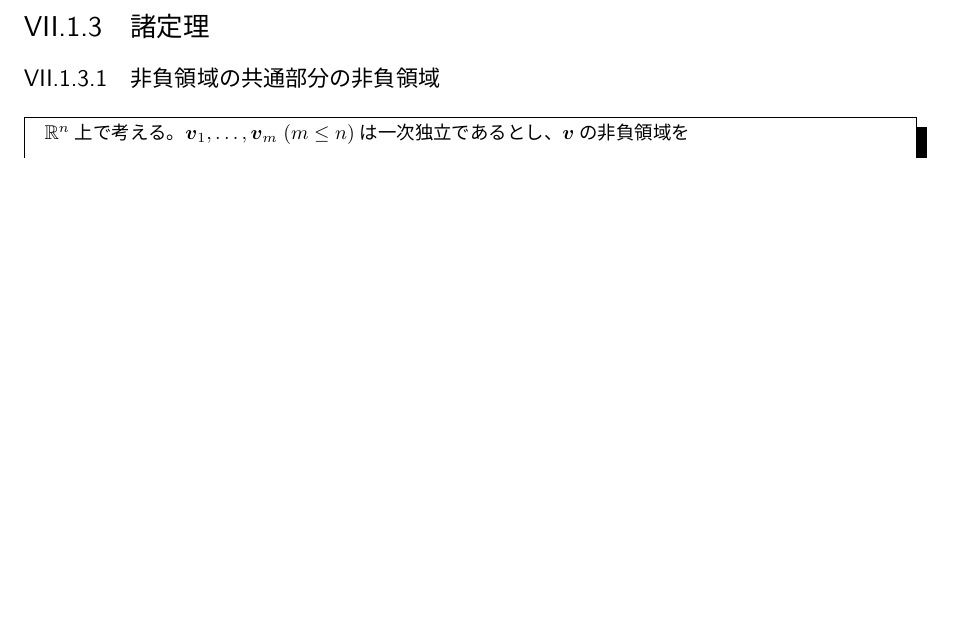
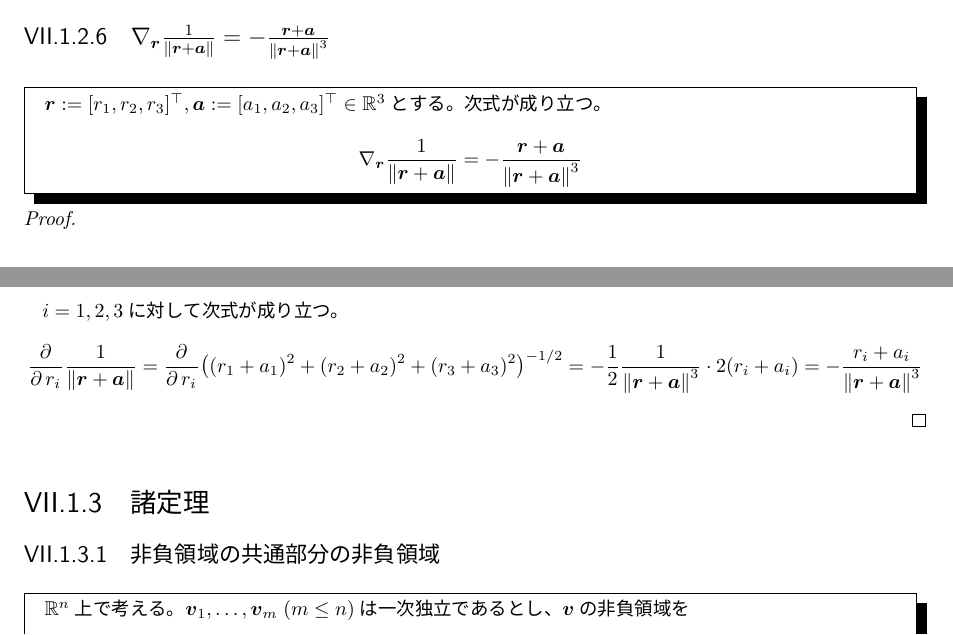
Before and after one commit to motchy869/Mathematics-Memorandum, a LaTeX book (数学備忘録.tex, which reads parts/vectorCalculus/vectorCalculus.tex): part of page 184 of 267 before the commit and two parts of pages 183 and 184 of 268 after it, the two joined at a grey line, cut at the place of the change, the shorter picture padded with empty space. The pictures show the PDF file 数学備忘録.pdf that the author committed with the source.

Commit message:
feat: add gradient of inverse-proportion potential

```diff
--- a/parts/vectorCalculus/vectorCalculus.tex
+++ b/parts/vectorCalculus/vectorCalculus.tex
@@ -129,6 +129,16 @@
 					% 	&= ({a_1}^2 + {a_2}^2 + {a_3}^2)(b_1c_1 + b_2c_2 + b_3c_3) - (a_1b_1 + a_2b_2 + a_3b_3)(a_1c_1 + a_2c_2 + a_3c_3) \\
 					% 	&= \norm{\bm{a}}^2\inprod{\bm{b}}{\bm{c}} - \inprod{\bm{a}}{\bm{b}}\inprod{\bm{a}}{\bm{c}}
 					% \end{align*}
+				\end{proof}
+			\subsection{\texorpdfstring{$\nabla_\bm{r}\frac{1}{\norm{\bm{r}+\bm{a}}} = -\frac{\bm{r}+\bm{a}}{\norm{\bm{r}+\bm{a}}^3}$}{距離に反比例するポテンシャルの勾配}}
+				\begin{shadebox}
+					$\bm{r} := [r_1,r_2,r_3]^\top,\bm{a} := [a_1,a_2,a_3]^\top\in\realNumbers^3$とする。次式が成り立つ。
+					\[ \nabla_\bm{r}\frac{1}{\norm{\bm{r}+\bm{a}}} = -\frac{\bm{r}+\bm{a}}{\norm{\bm{r}+\bm{a}}^3} \]
+				\end{shadebox}
+				\begin{proof}
+					\quad\par
+					$i=1,2,3$に対して次式が成り立つ。
+					\[ \partDerivLong{\frac{1}{\norm{\bm{r}+\bm{a}}}}{r_i}{} = \partDerivLong{\bigl((r_1+a_1)^2 + (r_2+a_2)^2 + (r_3+a_3)^2\bigr)^{-1/2}}{r_i}{} = -\frac{1}{2} \frac{1}{\norm{\bm{r}+\bm{a}}^3} \cdot 2(r_i+a_i) = -\frac{r_i+a_i}{\norm{\bm{r}+\bm{a}}^3} \]
 				\end{proof}
 		\section{諸定理}
 			\subsection{非負領域の共通部分の非負領域}
```
Also changed, not shown: 数学備忘録.pdf.
